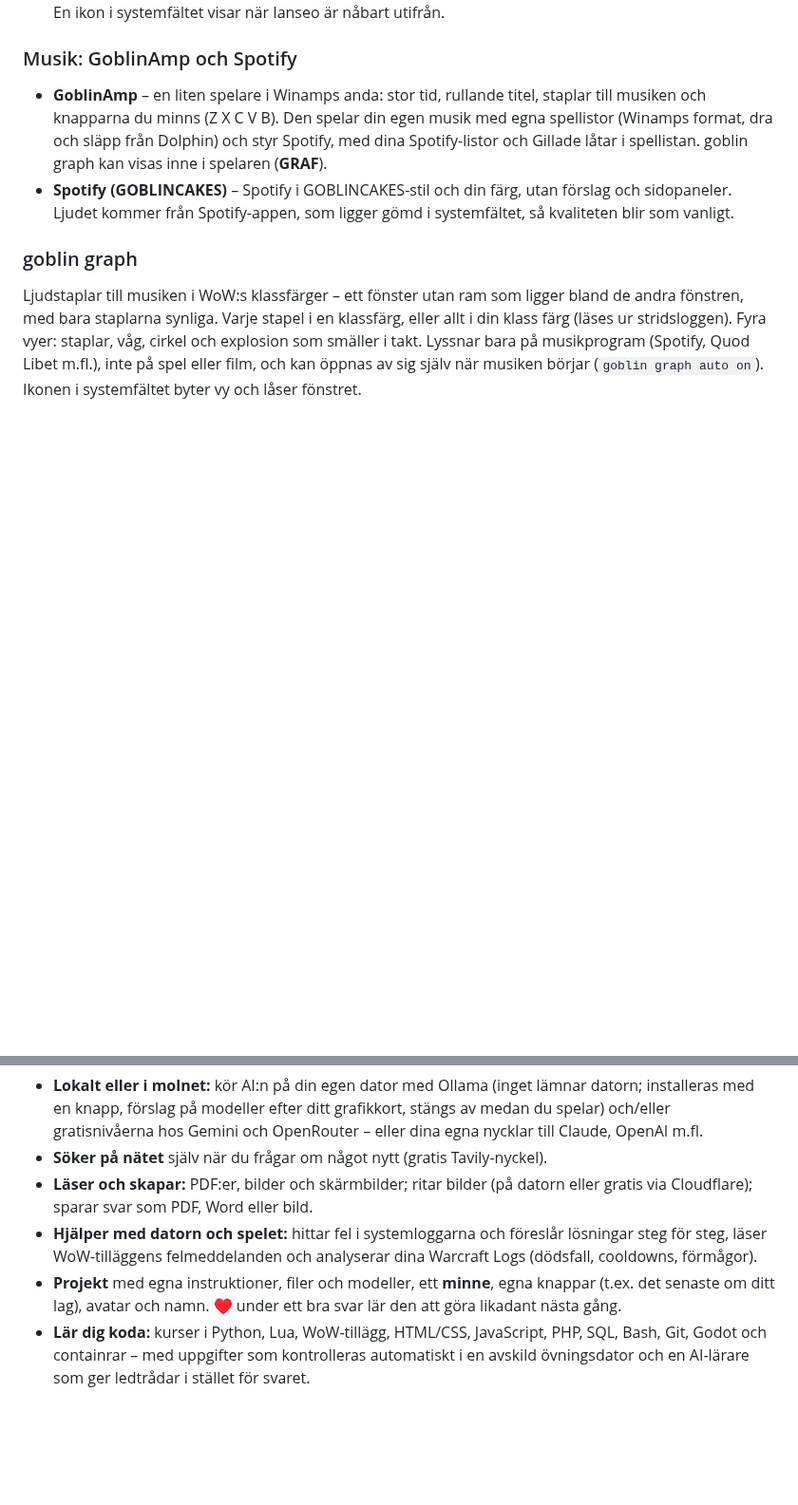
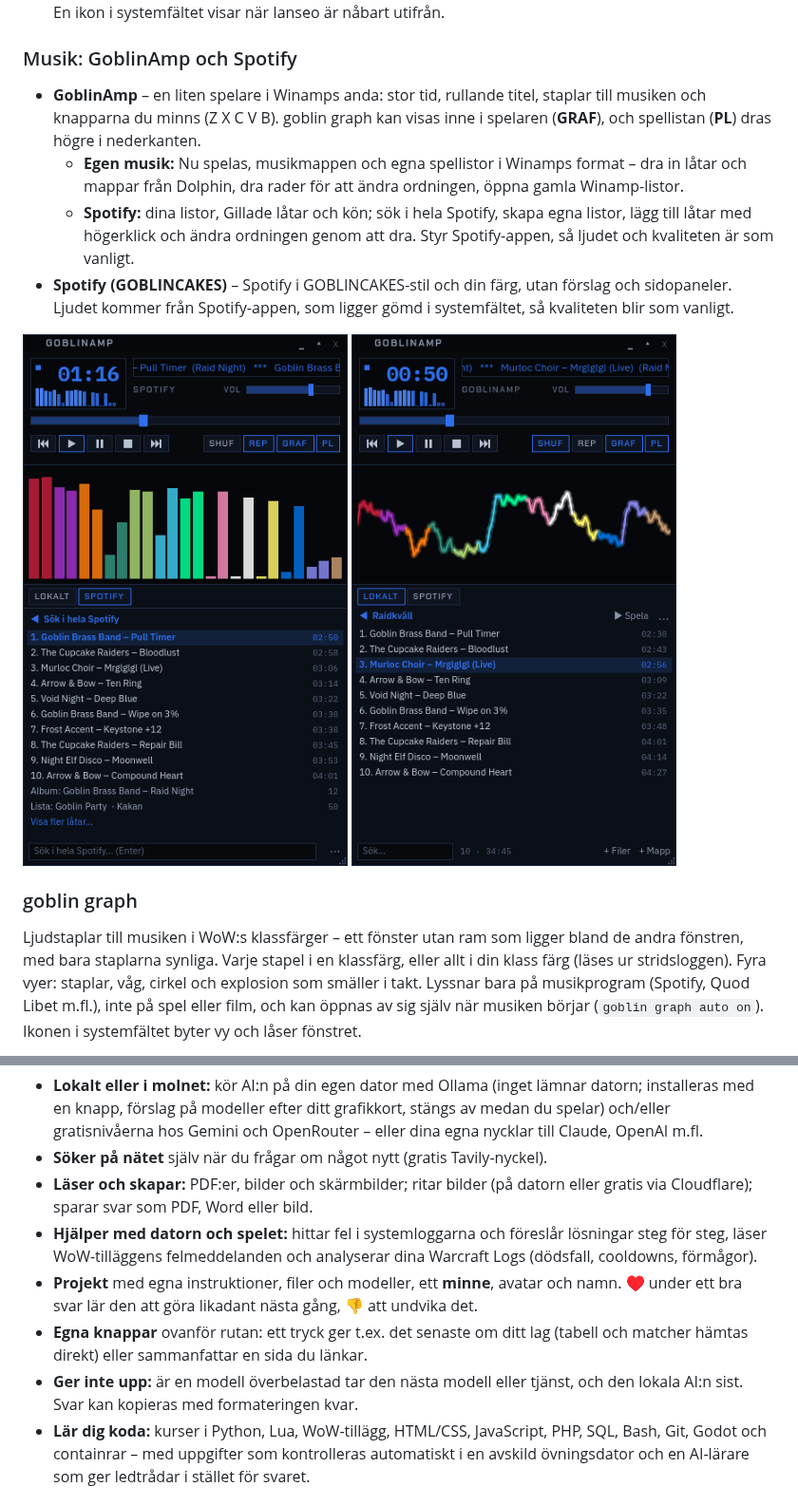
Before and after one commit to Kaytho-git/goblincakes, a Markdown page: README.md, 2 parts joined by grey strips. Shown at 95% size. Drawn GitHub-style; pictures changed too: docs/goblinamp-lokalt.png (added), docs/goblinamp-spotify.png (added); blank space fills up the shorter version.

Commit message:
README: GoblinAmp (sök, egna Spotify-listor) med två skärmbilder, det nya i Goblin AI
Co-Authored-By: Claude Opus 5.5 <noreply@anthropic.com>

```diff
--- a/README.md
+++ b/README.md
@@ -79,8 +79,15 @@ Spelar in WoW av sig själv med OBS – du behöver inte trycka på något:
 - **Fjärråtkomst:** nå Ianseo via internet bakom ett lösenord (Cloudflare-tunnel, inga ändringar i routern). En ikon i systemfältet visar när Ianseo är nåbart utifrån.
 
 ### Musik: GoblinAmp och Spotify
-- **GoblinAmp** – en liten spelare i Winamps anda: stor tid, rullande titel, staplar till musiken och knapparna du minns (Z X C V B). Den spelar din egen musik med egna spellistor (Winamps format, dra och släpp från Dolphin) och styr Spotify, med dina Spotify-listor och Gillade låtar i spellistan. goblin graph kan visas inne i spelaren (**GRAF**).
+- **GoblinAmp** – en liten spelare i Winamps anda: stor tid, rullande titel, staplar till musiken och knapparna du minns (Z X C V B). goblin graph kan visas inne i spelaren (**GRAF**), och spellistan (**PL**) dras högre i nederkanten.
+  - **Egen musik:** Nu spelas, musikmappen och egna spellistor i Winamps format – dra in låtar och mappar från Dolphin, dra rader för att ändra ordningen, öppna gamla Winamp-listor.
+  - **Spotify:** dina listor, Gillade låtar och kön; sök i hela Spotify, skapa egna listor, lägg till låtar med högerklick och ändra ordningen genom att dra. Styr Spotify-appen, så ljudet och kvaliteten är som vanligt.
 - **Spotify (GOBLINCAKES)** – Spotify i GOBLINCAKES-stil och din färg, utan förslag och sidopaneler. Ljudet kommer från Spotify-appen, som ligger gömd i systemfältet, så kvaliteten blir som vanligt.
+
+<p>
+  <img src="docs/goblinamp-spotify.png" width="380" alt="GoblinAmp med staplar i klassfärger och en sökning i hela Spotify">
+  <img src="docs/goblinamp-lokalt.png" width="380" alt="GoblinAmp med en egen spellista och goblin graphs våg">
+</p>
 
 ### goblin graph
 Ljudstaplar till musiken i WoW:s klassfärger – ett fönster utan ram som ligger bland de andra fönstren, med bara staplarna synliga. Varje stapel i en klassfärg, eller allt i din klass färg (läses ur stridsloggen). Fyra vyer: staplar, våg, cirkel och explosion som smäller i takt. Lyssnar bara på musikprogram (Spotify, Quod Libet m.fl.), inte på spel eller film, och kan öppnas av sig själv när musiken börjar (`goblin graph auto on`). Ikonen i systemfältet byter vy och låser fönstret.
@@ -104,7 +111,9 @@ Fråga om datorn eller vad som helst – i ett eget fönster (**Meta+A**), i en
 - **Söker på nätet** själv när du frågar om något nytt (gratis Tavily-nyckel).
 - **Läser och skapar:** PDF:er, bilder och skärmbilder; ritar bilder (på datorn eller gratis via Cloudflare); sparar svar som PDF, Word eller bild.
 - **Hjälper med datorn och spelet:** hittar fel i systemloggarna och föreslår lösningar steg för steg, läser WoW-tilläggens felmeddelanden och analyserar dina Warcraft Logs (dödsfall, cooldowns, förmågor).
-- **Projekt** med egna instruktioner, filer och modeller, ett **minne**, egna knappar (t.ex. det senaste om ditt lag), avatar och namn. ♥ under ett bra svar lär den att göra likadant nästa gång.
+- **Projekt** med egna instruktioner, filer och modeller, ett **minne**, avatar och namn. ♥ under ett bra svar lär den att göra likadant nästa gång, 👎 att undvika det.
+- **Egna knappar** ovanför rutan: ett tryck ger t.ex. det senaste om ditt lag (tabell och matcher hämtas direkt) eller sammanfattar en sida du länkar.
+- **Ger inte upp:** är en modell överbelastad tar den nästa modell eller tjänst, och den lokala AI:n sist. Svar kan kopieras med formateringen kvar.
 - **Lär dig koda:** kurser i Python, Lua, WoW-tillägg, HTML/CSS, JavaScript, PHP, SQL, Bash, Git, Godot och containrar – med uppgifter som kontrolleras automatiskt i en avskild övningsdator och en AI-lärare som ger ledtrådar i stället för svaret.
 
 ### Kommandon i terminalen
```
